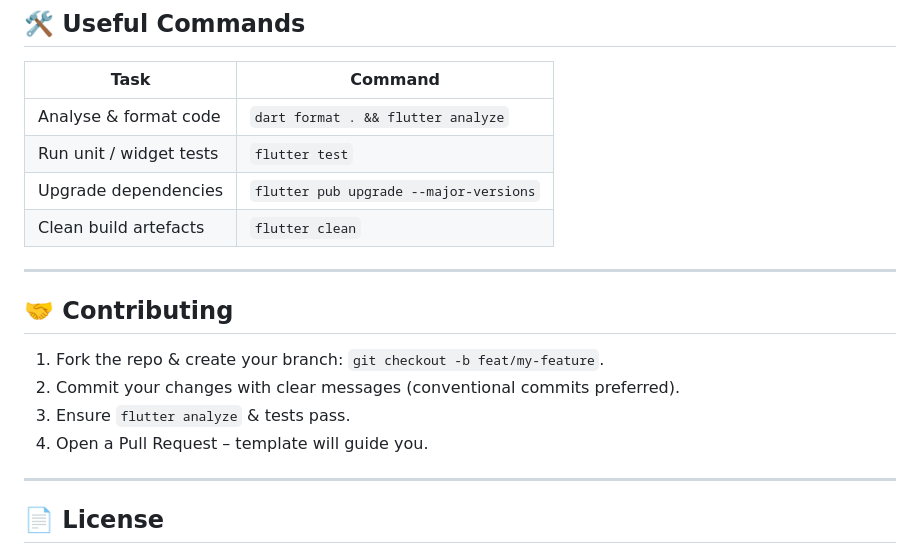
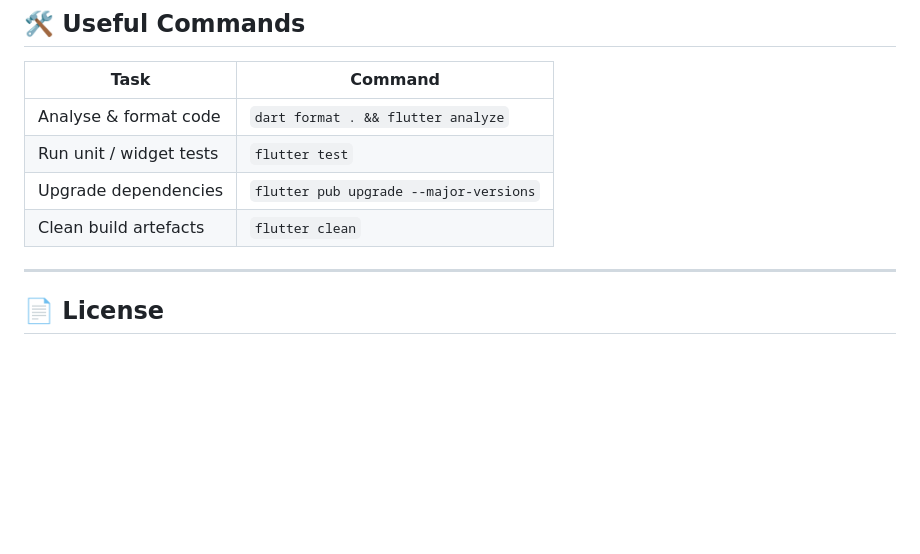
Before and after one commit to MrBabylonian/bloodwork-frontend-flutter, a Markdown page: README.md, the part around the change. GitHub-like rendering; blank space fills up the shorter version.

```diff
--- a/README.md
+++ b/README.md
@@ -98,14 +98,6 @@ flutter run --dart-define-from-file=.env
 | Upgrade dependencies    | `flutter pub upgrade --major-versions` |
 | Clean build artefacts   | `flutter clean`                        |
 
----
-
-## 🤝 Contributing
-
-1. Fork the repo & create your branch: `git checkout -b feat/my-feature`.
-2. Commit your changes with clear messages (conventional commits preferred).
-3. Ensure `flutter analyze` & tests pass.
-4. Open a Pull Request – template will guide you.
 
 ---
 
```
